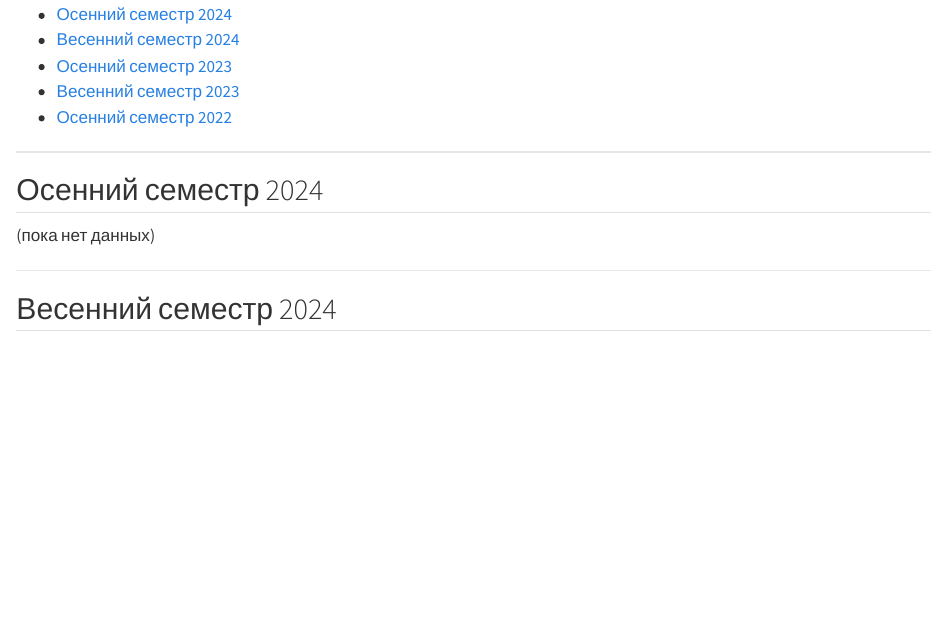
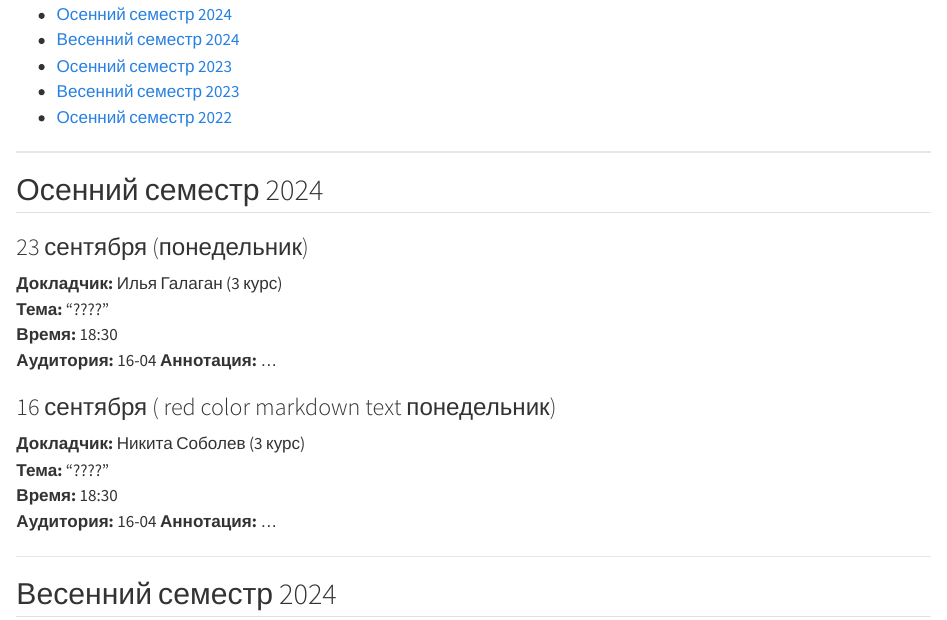
Before and after one commit to ElmiraYuK/LaRandSysLab, a Quarto document (index.qmd): the page in a window 1100 px wide, from 350 px down. Rendered offline with R 4.5, knitr and Pandoc in place of Quarto, with nearby package versions.

Commit message:
Обновление страниц с рендерингом в папку docs

```diff
--- a/index.qmd
+++ b/index.qmd
@@ -19,7 +19,23 @@
 
 ## Осенний семестр 2024
 
-(пока нет данных)
+
+### 23 сентября (понедельник)
+**Докладчик:** Илья Галаган (3 курс)
+**Тема:** "????"
+**Время:** 18:30
+**Аудитория:** 16-04
+**Аннотация:**  ...
+
+
+
+### 16 сентября (<red> red color markdown text</red> понедельник)
+**Докладчик:** Никита Соболев (3 курс)
+**Тема:** "????"
+**Время:** 18:30
+**Аудитория:** 16-04
+**Аннотация:**  ...
+
 
 ---
 
```
Also changed, not shown: docs/search.json, 1 other file.
